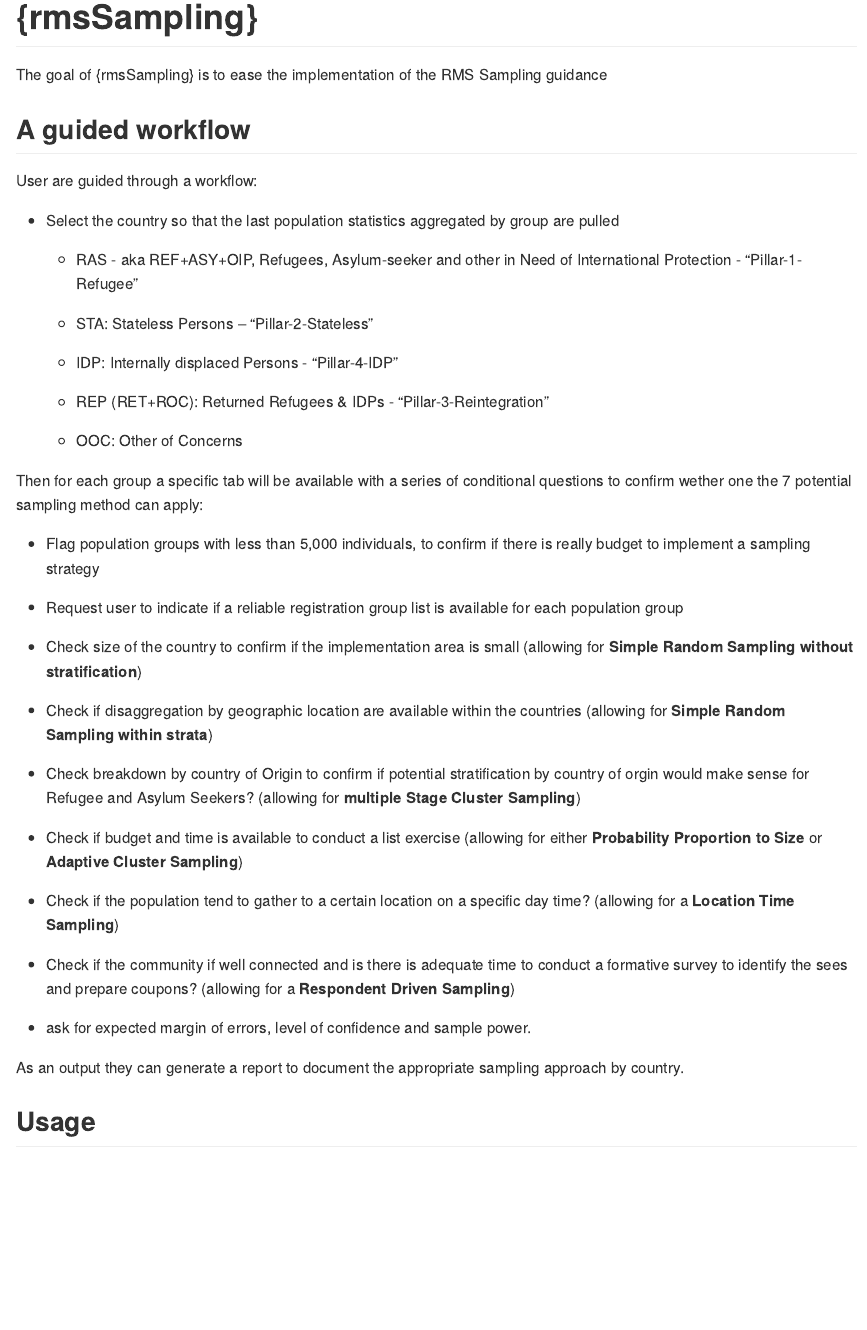
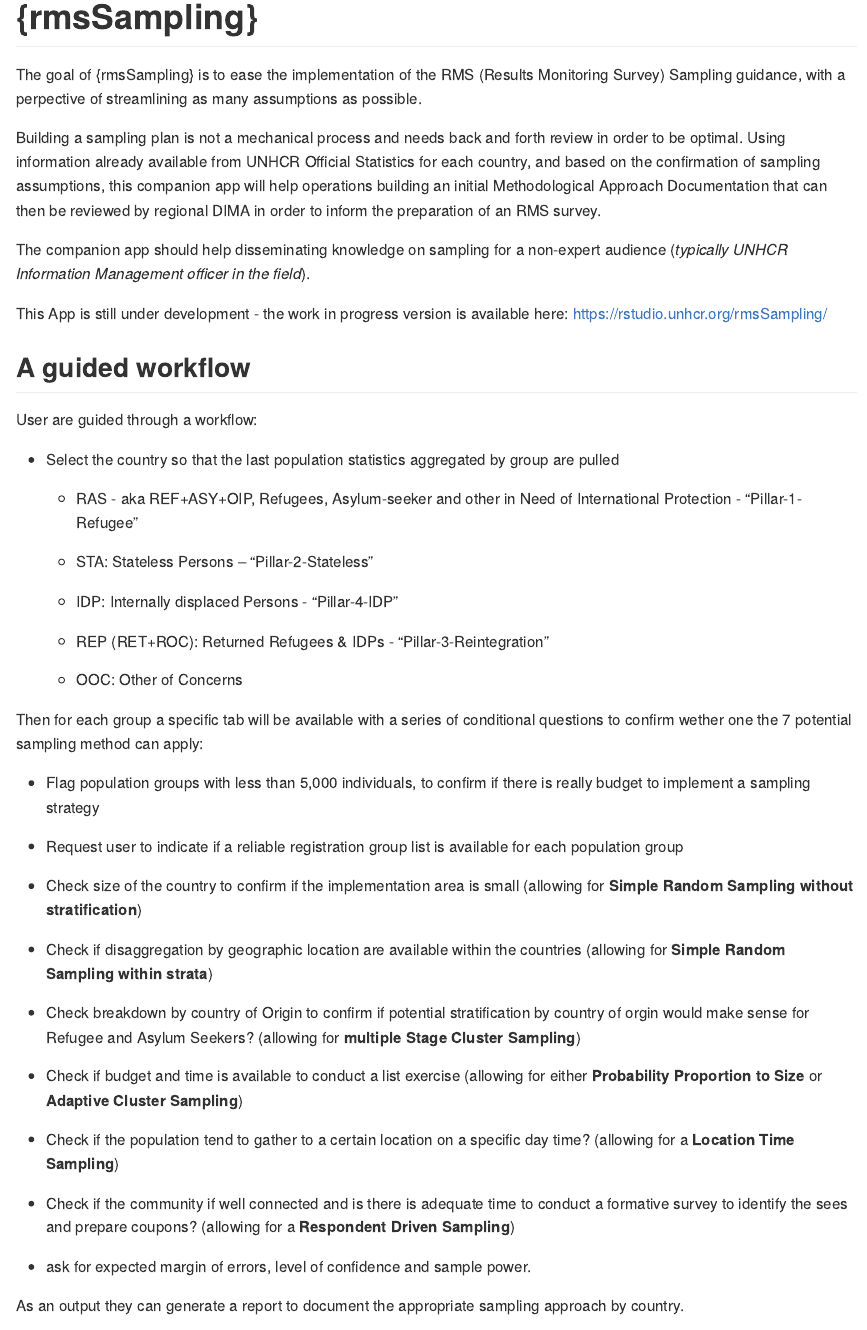
Before and after one commit to unhcr-americas/rmsSampling, an R Markdown document (README.Rmd): the page in a window 1100 px wide, from its top. The pictures show the output file README.md that the author committed with the source, drawn offline in the style of GitHub.

Commit message:
rev readme

```diff
--- a/README.Rmd
+++ b/README.Rmd
@@ -18,8 +18,14 @@
 <!-- badges: start -->
 <!-- badges: end -->
 
-The goal of {rmsSampling} is to ease the implementation of the RMS Sampling guidance
+The goal of {rmsSampling} is to ease the implementation of the RMS (Results Monitoring Survey) Sampling guidance, with a perpective of streamlining as many assumptions as possible.
 
+Building a sampling plan is not a mechanical process and needs back and forth review in order to be optimal. Using information already available from UNHCR Official Statistics for each country, and based on the confirmation of sampling assumptions, this  companion app  will help operations building an initial Methodological Approach Documentation that can then be reviewed by regional DIMA in order to inform the preparation of an RMS survey.
+
+The companion app should help disseminating knowledge on sampling for a non-expert audience (_typically UNHCR Information Management officer in the field_).
+
+
+This App is still under development - the work in progress version is available here: [https://rstudio.unhcr.org/rmsSampling/](https://rstudio.unhcr.org/rmsSampling/)
 
 ## A guided workflow
 
@@ -59,5 +65,4 @@
 
  As an output they can generate a report to document the appropriate sampling approach by country.
 
-## Usage
 
```
Also changed, not shown: inst/rmarkdown/templates/sample_design_report/skeleton/skeleton.Rmd (+3 -3 lines), README.md, docs/pkgdown.yml, docs/search.json, README.Rmd (1 more changed lines), 1 other file.
